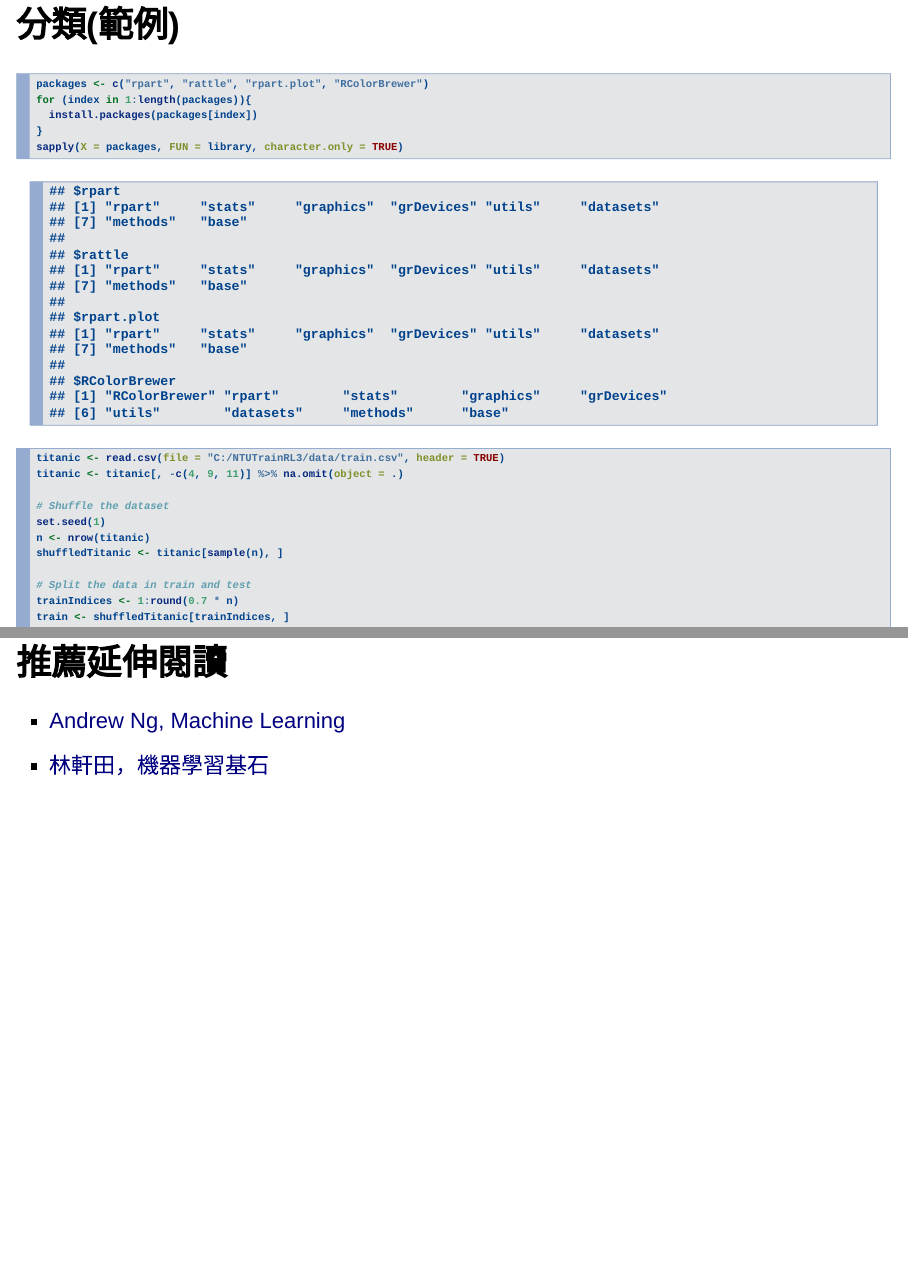
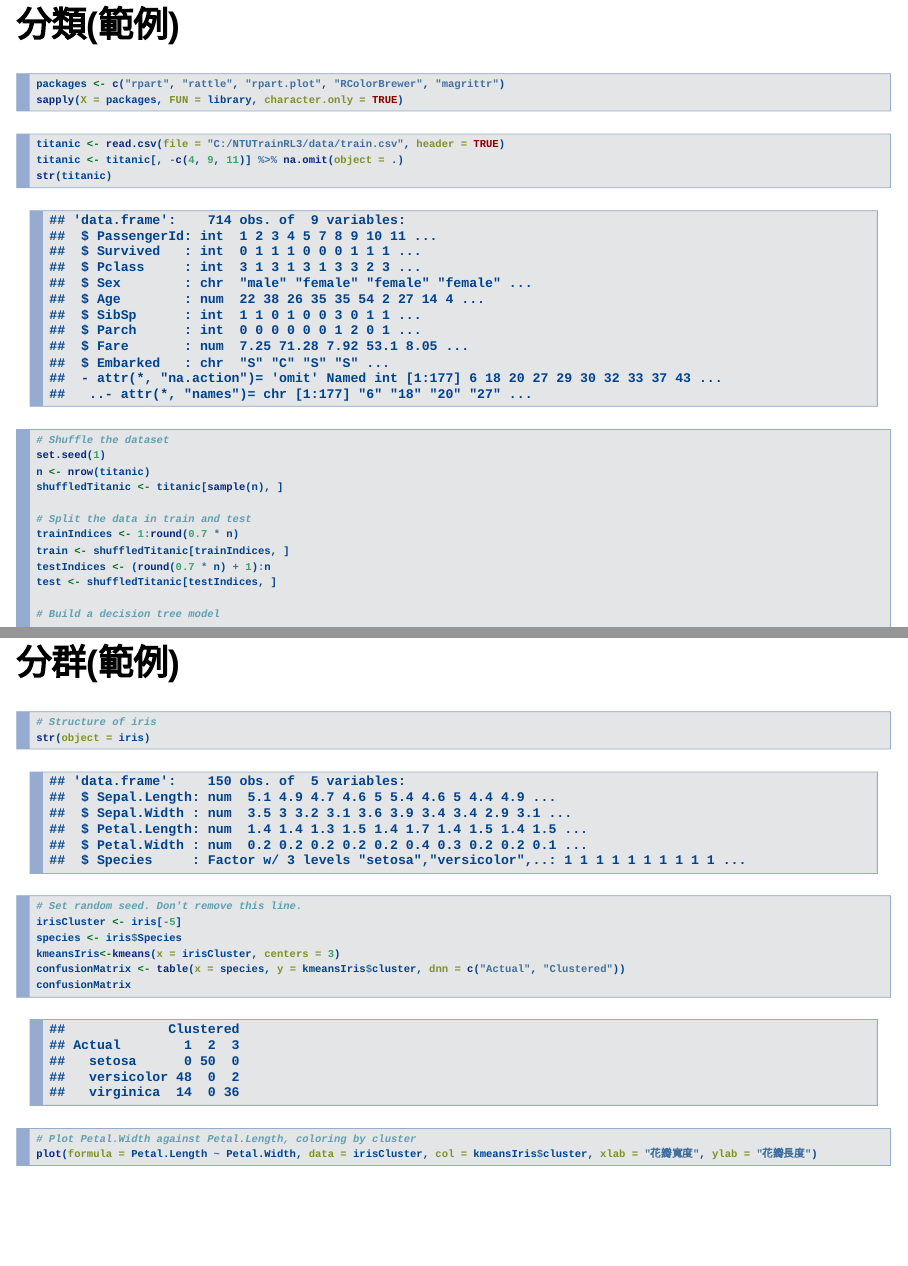
Before and after one commit to yaojenkuo/NTUTrainRL3, an R Markdown document (RL3_1.Rmd): pages 6 and 13 of 13 before the commit and pages 6 and 12 of 14 after it, joined at a grey line. Rendered offline with R 4.5, knitr and Pandoc, with nearby package versions; some code elsewhere in the file could not run offline; common packages that the code uses without loading them are loaded.

Commit message:
revised contents

````diff
--- a/RL3_1.Rmd
+++ b/RL3_1.Rmd
@@ -41,14 +41,15 @@ output:
 
 ## 分類(範例)
 
+```{r, results = 'hide', message = FALSE}
+packages <- c("rpart", "rattle", "rpart.plot", "RColorBrewer", "magrittr")
+sapply(X = packages, FUN = library, character.only = TRUE)
+```
+
 ```{r}
-packages <- c("rpart", "rattle", "rpart.plot", "RColorBrewer")
-for (index in 1:length(packages)){
-  install.packages(packages[index])
-}
-sapply(X = packages, FUN = library, character.only = TRUE)
 titanic <- read.csv(file = "C:/NTUTrainRL3/data/train.csv", header = TRUE)
 titanic <- titanic[, -c(4, 9, 11)] %>% na.omit(object = .)
+str(titanic)
 
 # Shuffle the dataset
 set.seed(1)
@@ -104,7 +105,16 @@ abline(reg = lmIcedTea$coefficients, col = "red", lwd = 2)
 ## 分群(範例)
 
 ```{r}
-
+# Structure of iris
+str(object = iris)
+# Set random seed. Don't remove this line.
+irisCluster <- iris[-5]
+species <- iris$Species
+kmeansIris<-kmeans(x = irisCluster, centers = 3)
+confusionMatrix <- table(x = species, y = kmeansIris$cluster, dnn = c("Actual", "Clustered"))
+confusionMatrix
+# Plot Petal.Width against Petal.Length, coloring by cluster
+plot(formula = Petal.Length ~ Petal.Width, data = irisCluster, col = kmeansIris$cluster, xlab = "花瓣寬度", ylab = "花瓣長度")
 ```
 
 ## 推薦延伸閱讀
````
Also changed, not shown: RL3_1.html (added).
